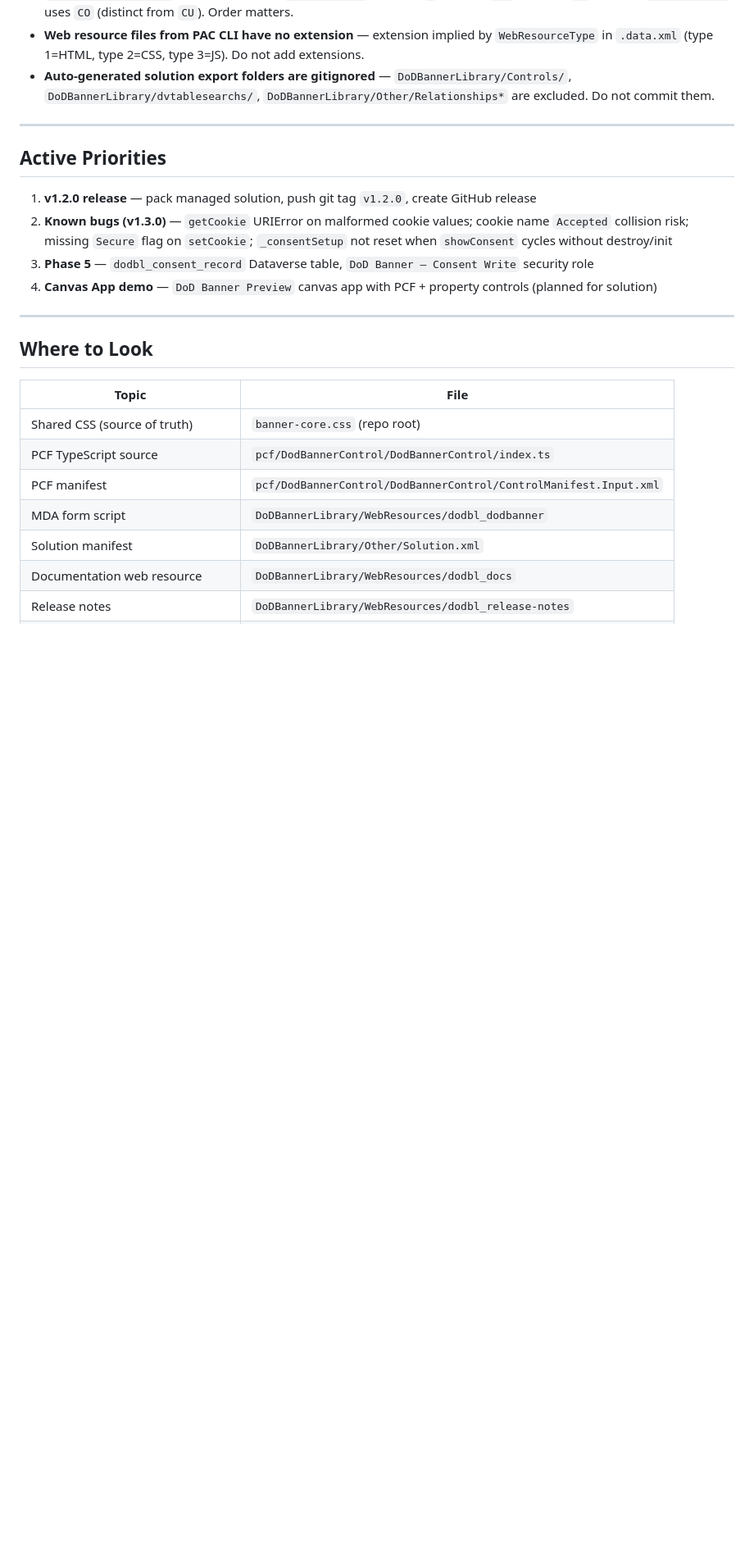
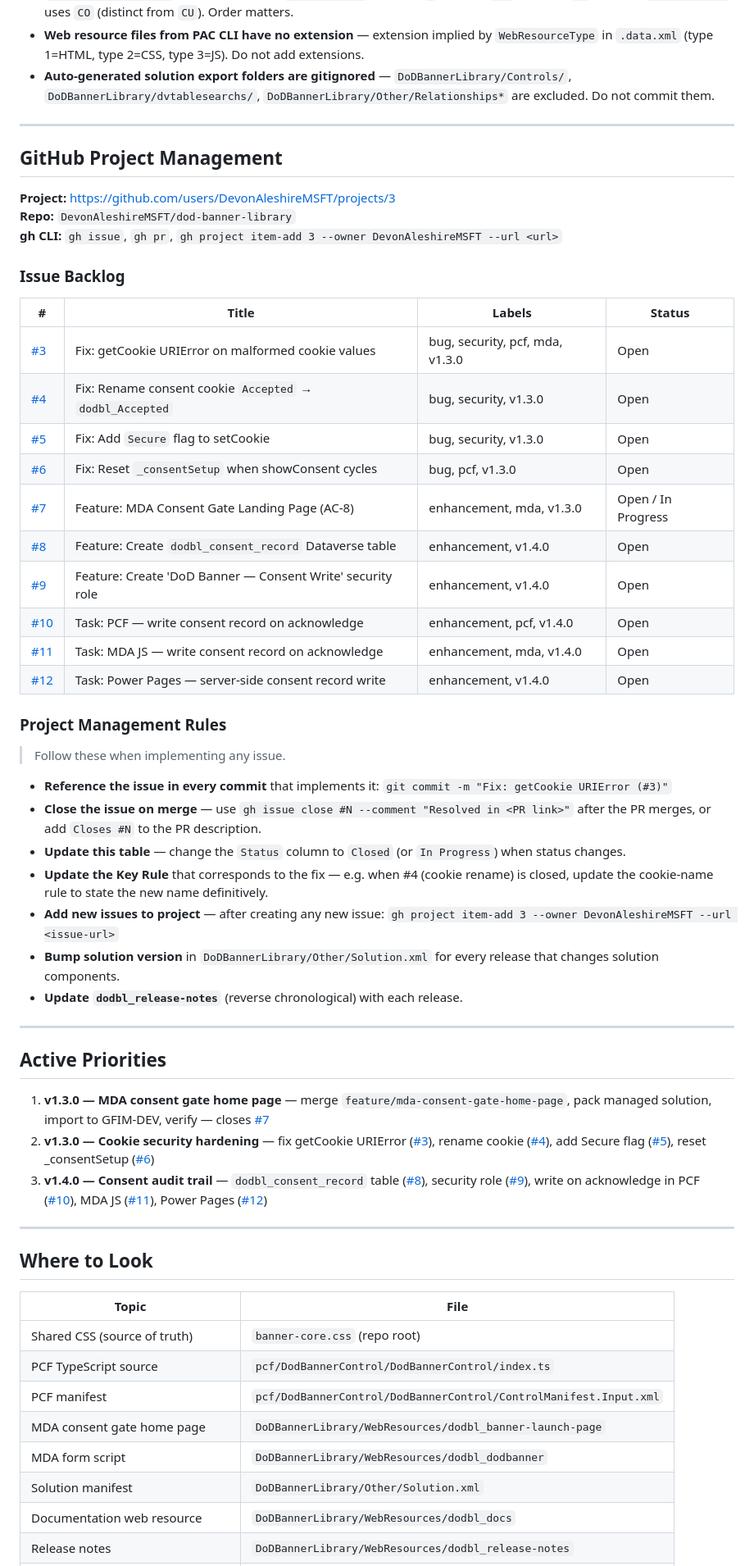
Before and after one commit to DevonAleshireMSFT/dod-banner-library, a Markdown page: .ai/context.md, the part around one of its changes. Shown at 82% size. GitHub-like rendering; blank space fills up the shorter version.

Commit message:
chore: update AI context for v1.3.0 state and GitHub project backlog

```diff
--- a/.ai/context.md
+++ b/.ai/context.md
@@ -109,12 +113,46 @@ The env vars (`dodbl_BannerEnabled`, `dodbl_BannerType`, `dodbl_ConsentExpiryDay
 
 ---
 
+## GitHub Project Management
+
+**Project:** https://github.com/users/DevonAleshireMSFT/projects/3
+**Repo:** `DevonAleshireMSFT/dod-banner-library`
+**gh CLI:** `gh issue`, `gh pr`, `gh project item-add 3 --owner DevonAleshireMSFT --url <url>`
+
+### Issue Backlog
+
+| # | Title | Labels | Status |
+|---|-------|--------|---------|
+| [#3](https://github.com/DevonAleshireMSFT/dod-banner-library/issues/3) | Fix: getCookie URIError on malformed cookie values | bug, security, pcf, mda, v1.3.0 | Open |
+| [#4](https://github.com/DevonAleshireMSFT/dod-banner-library/issues/4) | Fix: Rename consent cookie `Accepted` → `dodbl_Accepted` | bug, security, v1.3.0 | Open |
+| [#5](https://github.com/DevonAleshireMSFT/dod-banner-library/issues/5) | Fix: Add `Secure` flag to setCookie | bug, security, v1.3.0 | Open |
+| [#6](https://github.com/DevonAleshireMSFT/dod-banner-library/issues/6) | Fix: Reset `_consentSetup` when showConsent cycles | bug, pcf, v1.3.0 | Open |
+| [#7](https://github.com/DevonAleshireMSFT/dod-banner-library/issues/7) | Feature: MDA Consent Gate Landing Page (AC-8) | enhancement, mda, v1.3.0 | Open / In Progress |
+| [#8](https://github.com/DevonAleshireMSFT/dod-banner-library/issues/8) | Feature: Create `dodbl_consent_record` Dataverse table | enhancement, v1.4.0 | Open |
+| [#9](https://github.com/DevonAleshireMSFT/dod-banner-library/issues/9) | Feature: Create 'DoD Banner — Consent Write' security role | enhancement, v1.4.0 | Open |
+| [#10](https://github.com/DevonAleshireMSFT/dod-banner-library/issues/10) | Task: PCF — write consent record on acknowledge | enhancement, pcf, v1.4.0 | Open |
+| [#11](https://github.com/DevonAleshireMSFT/dod-banner-library/issues/11) | Task: MDA JS — write consent record on acknowledge | enhancement, mda, v1.4.0 | Open |
+| [#12](https://github.com/DevonAleshireMSFT/dod-banner-library/issues/12) | Task: Power Pages — server-side consent record write | enhancement, v1.4.0 | Open |
+
+### Project Management Rules
+
+> Follow these when implementing any issue.
+
+- **Reference the issue in every commit** that implements it: `git commit -m "Fix: getCookie URIError (#3)"`
+- **Close the issue on merge** — use `gh issue close #N --comment "Resolved in <PR link>"` after the PR merges, or add `Closes #N` to the PR description.
+- **Update this table** — change the `Status` column to `Closed` (or `In Progress`) when status changes.
+- **Update the Key Rule** that corresponds to the fix — e.g. when #4 (cookie rename) is closed, update the cookie-name rule to state the new name definitively.
+- **Add new issues to project** — after creating any new issue: `gh project item-add 3 --owner DevonAleshireMSFT --url <issue-url>`
+- **Bump solution version** in `DoDBannerLibrary/Other/Solution.xml` for every release that changes solution components.
+- **Update `dodbl_release-notes`** (reverse chronological) with each release.
+
+---
+
 ## Active Priorities
 
-1. **v1.2.0 release** — pack managed solution, push git tag `v1.2.0`, create GitHub release
-2. **Known bugs (v1.3.0)** — `getCookie` URIError on malformed cookie values; cookie name `Accepted` collision risk; missing `Secure` flag on `setCookie`; `_consentSetup` not reset when `showConsent` cycles without destroy/init
-3. **Phase 5** — `dodbl_consent_record` Dataverse table, `DoD Banner — Consent Write` security role
-4. **Canvas App demo** — `DoD Banner Preview` canvas app with PCF + property controls (planned for solution)
+1. **v1.3.0 — MDA consent gate home page** — merge `feature/mda-consent-gate-home-page`, pack managed solution, import to GFIM-DEV, verify — closes [#7](https://github.com/DevonAleshireMSFT/dod-banner-library/issues/7)
+2. **v1.3.0 — Cookie security hardening** — fix getCookie URIError ([#3](https://github.com/DevonAleshireMSFT/dod-banner-library/issues/3)), rename cookie ([#4](https://github.com/DevonAleshireMSFT/dod-banner-library/issues/4)), add Secure flag ([#5](https://github.com/DevonAleshireMSFT/dod-banner-library/issues/5)), reset _consentSetup ([#6](https://github.com/DevonAleshireMSFT/dod-banner-library/issues/6))
+3. **v1.4.0 — Consent audit trail** — `dodbl_consent_record` table ([#8](https://github.com/DevonAleshireMSFT/dod-banner-library/issues/8)), security role ([#9](https://github.com/DevonAleshireMSFT/dod-banner-library/issues/9)), write on acknowledge in PCF ([#10](https://github.com/DevonAleshireMSFT/dod-banner-library/issues/10)), MDA JS ([#11](https://github.com/DevonAleshireMSFT/dod-banner-library/issues/11)), Power Pages ([#12](https://github.com/DevonAleshireMSFT/dod-banner-library/issues/12))
 
 ---
 
@@ -125,6 +163,7 @@ The env vars (`dodbl_BannerEnabled`, `dodbl_BannerType`, `dodbl_ConsentExpiryDay
 | Shared CSS (source of truth) | `banner-core.css` (repo root) |
 | PCF TypeScript source | `pcf/DodBannerControl/DodBannerControl/index.ts` |
 | PCF manifest | `pcf/DodBannerControl/DodBannerControl/ControlManifest.Input.xml` |
+| MDA consent gate home page | `DoDBannerLibrary/WebResources/dodbl_banner-launch-page` |
 | MDA form script | `DoDBannerLibrary/WebResources/dodbl_dodbanner` |
 | Solution manifest | `DoDBannerLibrary/Other/Solution.xml` |
 | Documentation web resource | `DoDBannerLibrary/WebResources/dodbl_docs` |
```
Also changed, not shown: other parts of .ai/context.md (+16 -12 lines).
